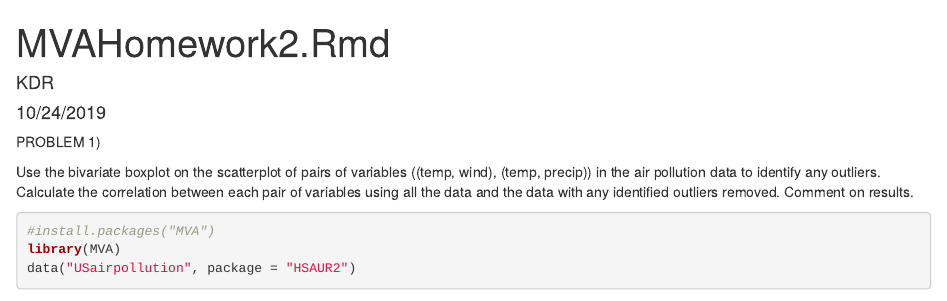
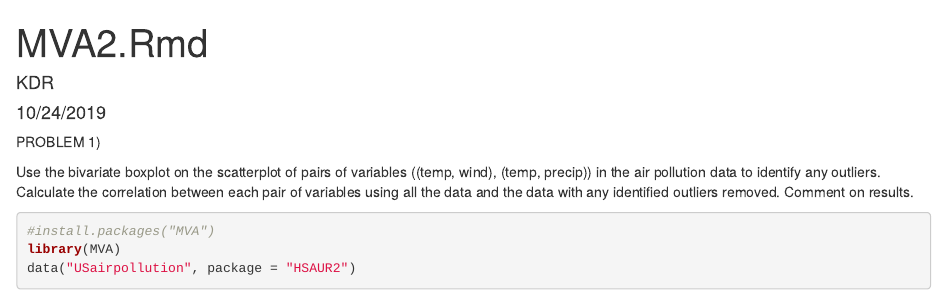
Before and after one commit to KDR777/code, an R Markdown document (Multivariate2.Rmd): the page in a window 1100 px wide, from its top. Rendered offline with R 4.5, knitr and Pandoc, with nearby package versions; drawn as R Markdown's standard HTML page in place of the format the file asks for; some code elsewhere in the file could not run offline.

Commit message:
Update Multivariate2.Rmd

```diff
--- a/Multivariate2.Rmd
+++ b/Multivariate2.Rmd
@@ -1,5 +1,5 @@
 ---
-title: "MVAHomework2.Rmd"
+title: "MVA2.Rmd"
 author: "KDR"
 date: "10/24/2019"
 output: word_document
```
